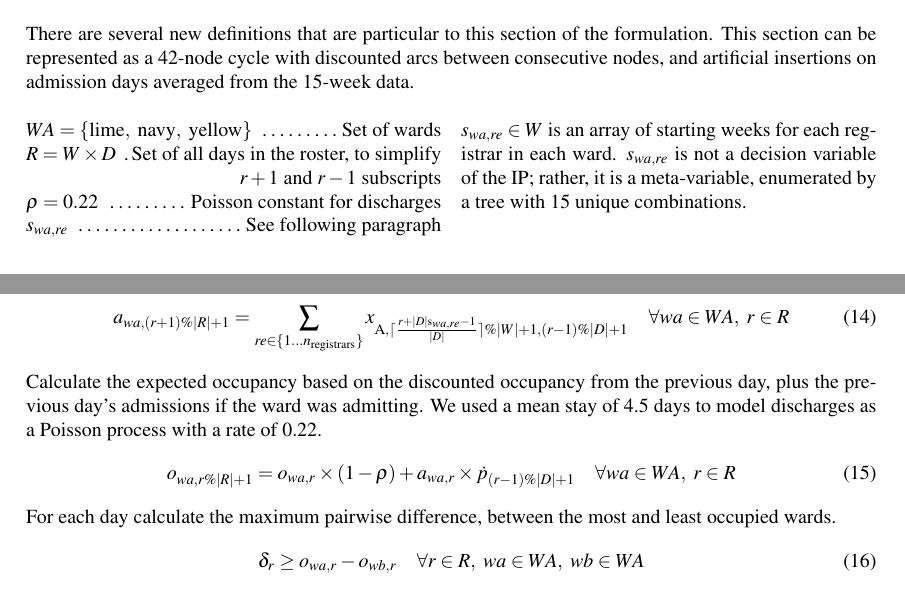
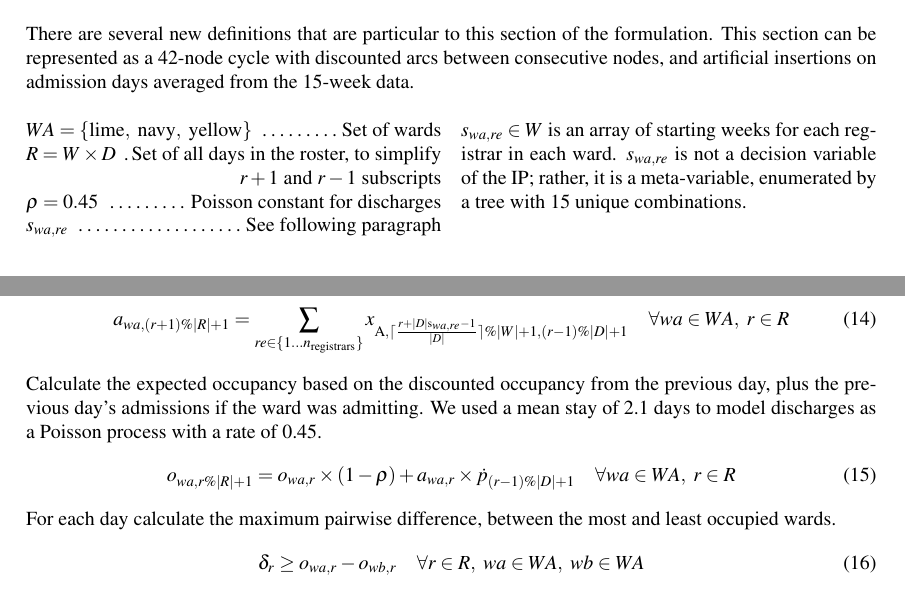
Before and after one commit to loganbwu/ENGSCI-355-Project-1, a LaTeX paper (Report/group-4.tex): two parts of pages 5 and 6 of 6, joined at a grey line, cut so that both start at the same text. Compiled offline with pdfLaTeX.

Commit message:
Begin presentation, fix poisson constant in report

```diff
--- a/Report/group-4.tex
+++ b/Report/group-4.tex
@@ -215,7 +215,7 @@ There are several new definitions that are particular to this section of the for
 \begin{flushright}
 $WA = \{\text{lime},\ \text{navy},\ \text{yellow}\}$ \dotfill Set of wards\\
 $R = W\times D$ \dotfill Set of all days in the roster, to simplify $r+1$ and $r-1$ subscripts\\
-$\rho = 0.22$ \dotfill Poisson constant for discharges\\
+$\rho = 0.45$ \dotfill Poisson constant for discharges\\
 $s_{wa,re}$ \dotfill See following paragraph
 \end{flushright}
 
@@ -240,7 +240,7 @@ Control whether a ward is admitting on a given day of the 6-week cycle. The abso
 \begin{align}
   a_{wa, (r+1)\%|R|+1} = \sum_{re\in \{1\dots n_\text{registrars}\}}{x_{\text{A}, \ceil{\frac{r+|D|\text{s}_{wa, re}-1}{|D|}} \% |W|+1, (r-1) \% |D|+1}} \quad\forall wa \in WA,\ r \in R
 \end{align}
-Calculate the expected occupancy based on the discounted occupancy from the previous day, plus the previous day's admissions if the ward was admitting. We used a mean stay of 4.5 days to model discharges as a Poisson process with a rate of 0.22.
+Calculate the expected occupancy based on the discounted occupancy from the previous day, plus the previous day's admissions if the ward was admitting. We used a mean stay of 2.1 days to model discharges as a Poisson process with a rate of 0.45.
 \begin{align}
   o_{wa, r\%|R|+1} = o_{wa, r} \times (1-\rho) + a_{wa, r} \times \dot{p}_{(r-1)\%|D|+1} \quad\forall wa \in WA,\ r \in R
 \end{align}
```
Also changed, not shown: Presentation/article-2425695-1BEB0771000005DC-41_634x350.jpg (added), Presentation/donald-trump.jpg (added), Presentation/skeleton.png (added), Presentation/trump1.jpg (added), Presentation/trump2.jpg (added), Presentation/trump3.jpg (added), Presentation/trump4.jpg (added), Presentation/trump5.jpg (added), Presentation/trump6.jpg (added), Report/group-4.pdf, results/unopt.pdf (added), 2 other files.
